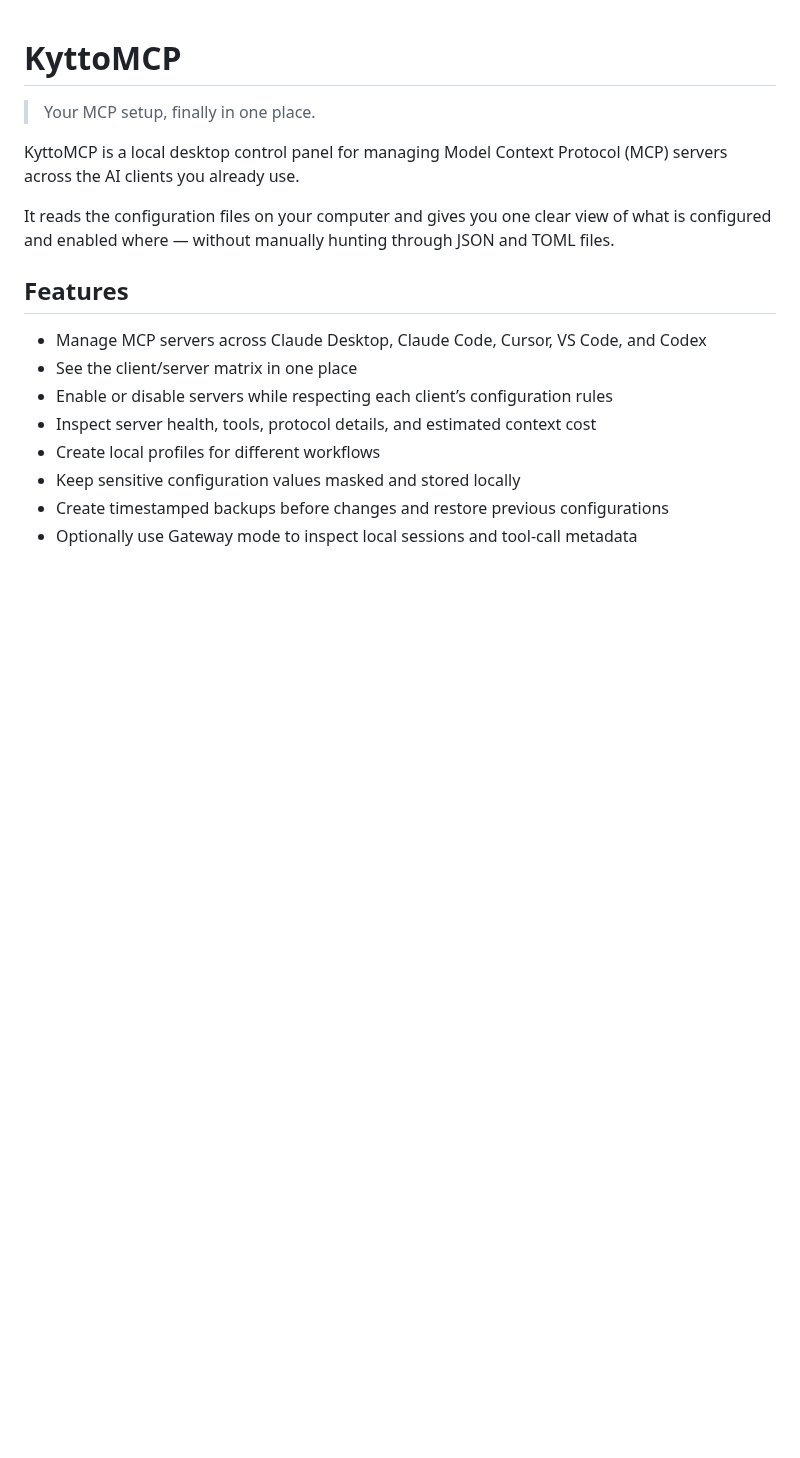
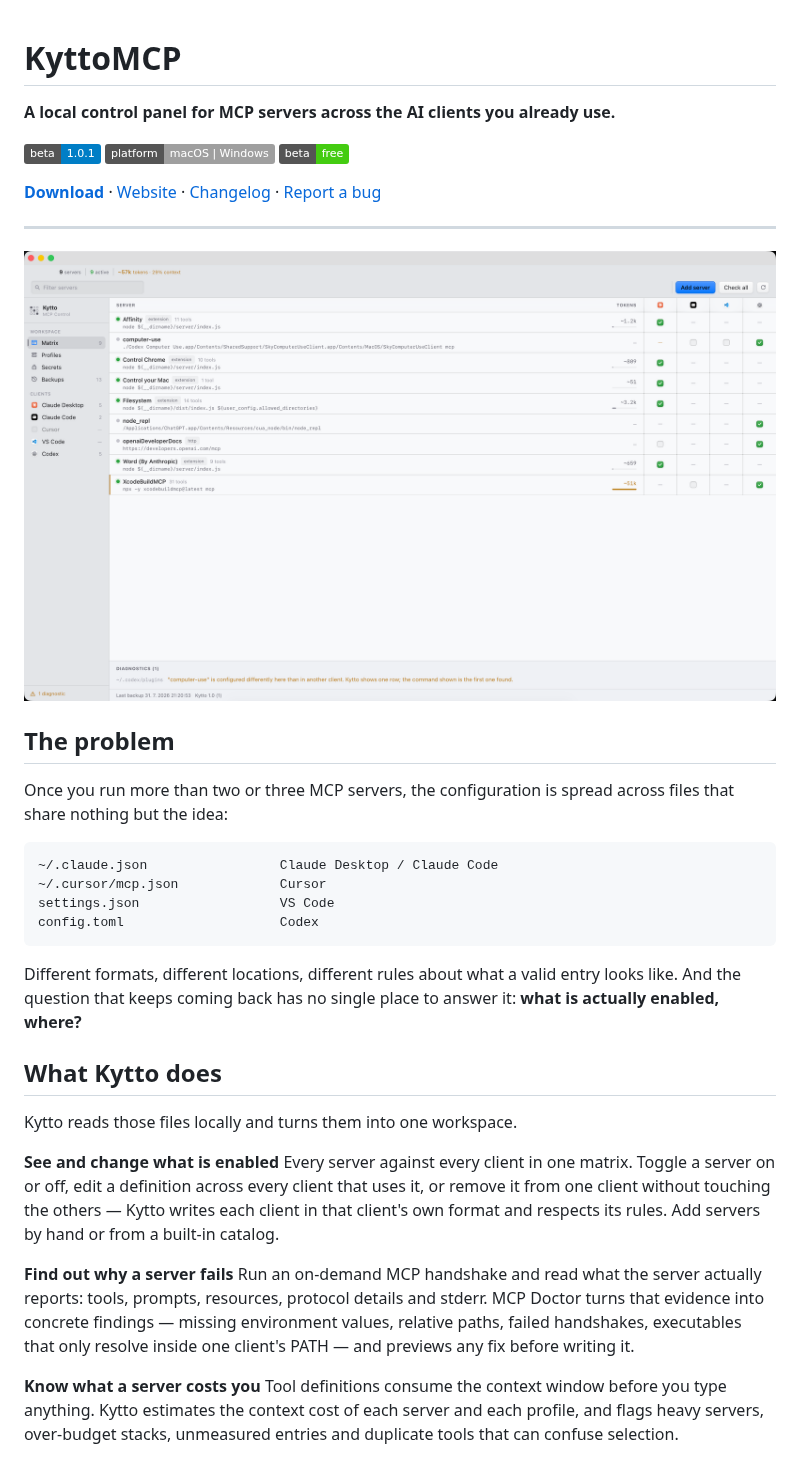
Before and after one commit to heyitsjakub/KyttoMCP, a Markdown page: README.md, the part around one of its changes. Drawn GitHub-style; pictures changed too: docs/screenshot.png (added); badges without logos; blank space fills up the shorter version.

Commit message:
Rewrite README, add screenshot

````diff
--- a/README.md
+++ b/README.md
@@ -1,18 +1,43 @@
 # KyttoMCP
 
-> Your MCP setup, finally in one place.
+**A local control panel for MCP servers across the AI clients you already use.**
 
-KyttoMCP is a local desktop control panel for managing Model Context Protocol (MCP) servers across the AI clients you already use.
+[![Version](https://img.shields.io/badge/beta-1.0.1-blue)](https://github.com/heyitsjakub/KyttoMCP/releases)
+[![Platforms](https://img.shields.io/badge/platform-macOS%20%7C%20Windows-lightgrey)](https://kytto.jakubhecht.sk/)
+[![Price](https://img.shields.io/badge/beta-free-brightgreen)](https://kytto.jakubhecht.sk/)
 
-It reads the configuration files on your computer and gives you one clear view of what is configured and enabled where — without manually hunting through JSON and TOML files.
+[**Download**](https://kytto.jakubhecht.sk/) · [Website](https://kytto.jakubhecht.sk/) · [Changelog](CHANGELOG.md) · [Report a bug](https://kytto.jakubhecht.sk/#report-bug)
 
-## Features
+---
 
-- Manage MCP servers across Claude Desktop, Claude Code, Cursor, VS Code, and Codex
-- See the client/server matrix in one place
-- Enable or disable servers while respecting each client’s configuration rules
-- Inspect server health, tools, protocol details, and estimated context cost
-- Create local profiles for different workflows
-- Keep sensitive configuration values masked and stored locally
-- Create timestamped backups before changes and restore previous configurations
-- Optionally use Gateway mode to inspect local sessions and tool-call metadata
+<!-- TODO: nahraď strihom B (45–60 s demo) hneď ako bude natočený.
+     Formát: docs/demo.gif, šírka 1200 px, pod 10 MB. -->
+
+![KyttoMCP showing MCP servers and their status across Claude Desktop, Claude Code, Cursor, VS Code and Codex in one matrix](docs/screenshot.png)
+
+## The problem
+
+Once you run more than two or three MCP servers, the configuration is spread across files that share nothing but the idea:
+
+```
+~/.claude.json                 Claude Desktop / Claude Code
+~/.cursor/mcp.json             Cursor
+settings.json                  VS Code
+config.toml                    Codex
+```
+
+Different formats, different locations, different rules about what a valid entry looks like. And the question that keeps coming back has no single place to answer it: **what is actually enabled, where?**
+
+## What Kytto does
+
+Kytto reads those files locally and turns them into one workspace.
+
+**See and change what is enabled**
+Every server against every client in one matrix. Toggle a server on or off, edit a definition across every client that uses it, or remove it from one client without touching the others — Kytto writes each client in that client's own format and respects its rules. Add servers by hand or from a built-in catalog.
+
+**Find out why a server fails**
+Run an on-demand MCP handshake and read what the server actually reports: tools, prompts, resources, protocol details and stderr. MCP Doctor turns that evidence into concrete findings — missing environment values, relative paths, failed handshakes, executables that only resolve inside one client's PATH — and previews any fix before writing it.
+
+**Know what a server costs you**
+Tool definitions consume the context window before you type anything. Kytto estimates the context cost of each server and each profile, and flags heavy servers, over-budget stacks, unmeasured entries and duplicate tools that can confuse selection.
+
````
Also changed, not shown: other parts of README.md (+86 -20 lines).
